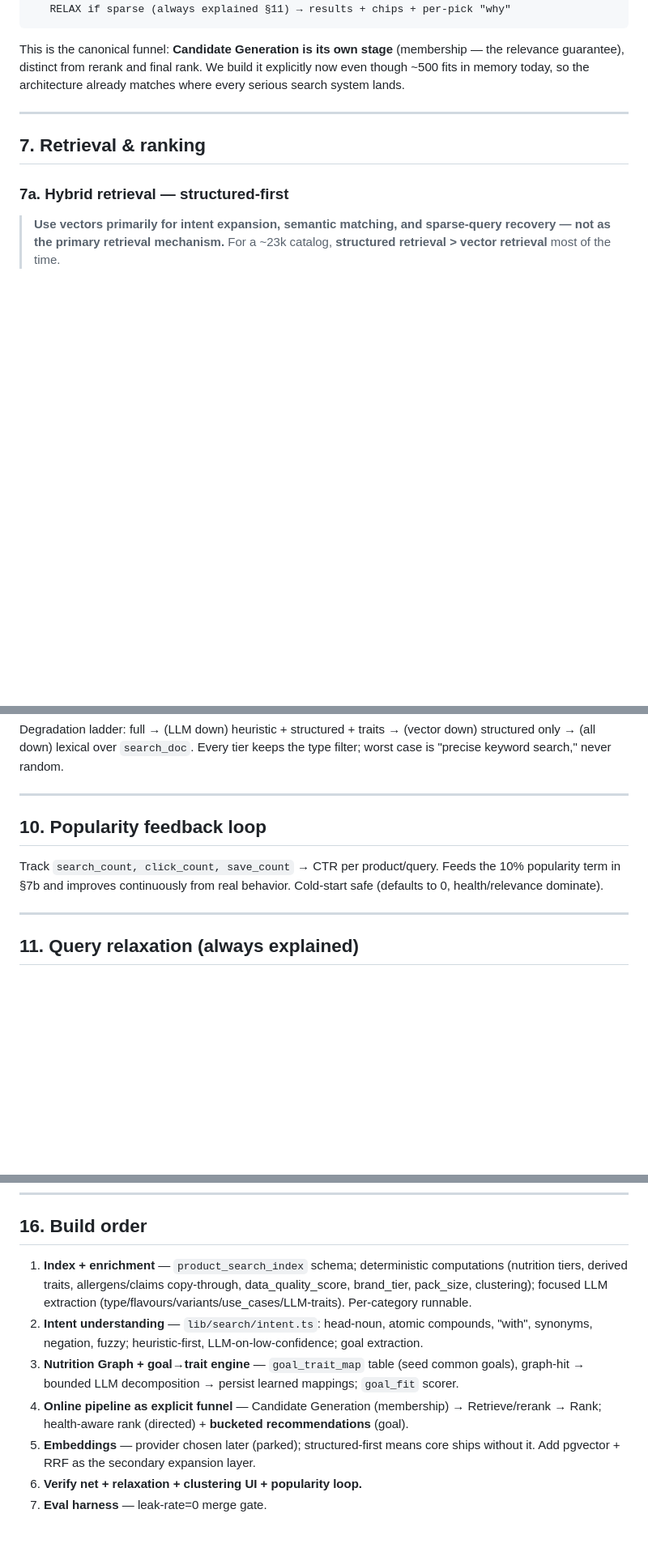
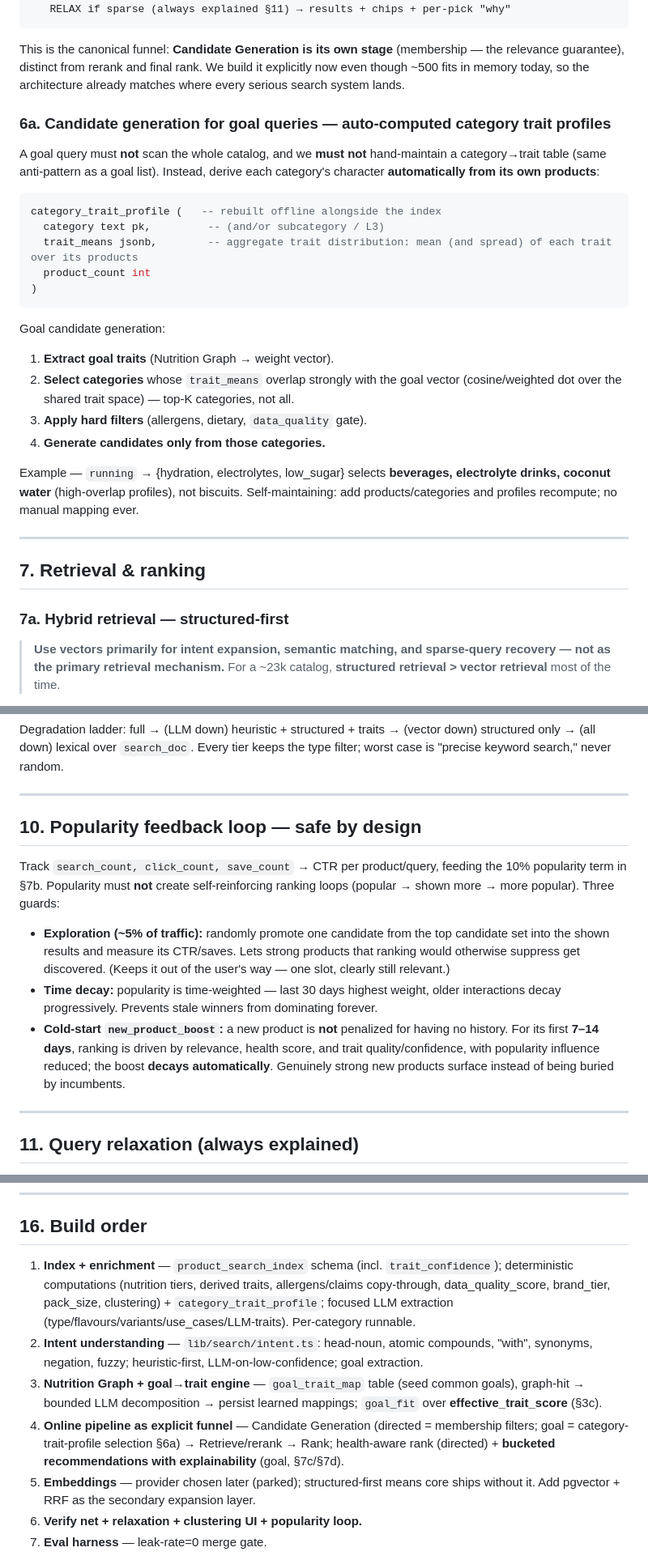
Before and after one commit to sahil-red/oasis2, a Markdown page: SEARCH_V2_PLAN.md, 3 parts joined by grey strips. Shown at 81% size. GitHub-like rendering; blank space fills up the shorter version.

````diff
--- a/SEARCH_V2_PLAN.md
+++ b/SEARCH_V2_PLAN.md
@@ -193,6 +218,30 @@ This is the canonical funnel: **Candidate Generation is its own stage** (members
 guarantee), distinct from rerank and final rank. We build it explicitly now even though ~500 fits in memory
 today, so the architecture already matches where every serious search system lands.
 
+### 6a. Candidate generation for goal queries — auto-computed category trait profiles
+
+A goal query must **not** scan the whole catalog, and we **must not** hand-maintain a category→trait table
+(same anti-pattern as a goal list). Instead, derive each category's character **automatically from its own
+products**:
+
+```sql
+category_trait_profile (   -- rebuilt offline alongside the index
+  category text pk,         -- (and/or subcategory / L3)
+  trait_means jsonb,        -- aggregate trait distribution: mean (and spread) of each trait over its products
+  product_count int
+)
+```
+Goal candidate generation:
+1. **Extract goal traits** (Nutrition Graph → weight vector).
+2. **Select categories** whose `trait_means` overlap strongly with the goal vector (cosine/weighted dot over
+   the shared trait space) — top-K categories, not all.
+3. **Apply hard filters** (allergens, dietary, `data_quality` gate).
+4. **Generate candidates only from those categories.**
+
+Example — `running` → {hydration, electrolytes, low_sugar} selects **beverages, electrolyte drinks, coconut
+water** (high-overlap profiles), not biscuits. Self-maintaining: add products/categories and profiles
+recompute; no manual mapping ever.
+
 ---
 
 ## 7. Retrieval & ranking
@@ -258,10 +324,21 @@ search," never random.
 
 ---
 
-## 10. Popularity feedback loop
+## 10. Popularity feedback loop — safe by design
 
-Track `search_count, click_count, save_count` → CTR per product/query. Feeds the 10% popularity term in §7b
-and improves continuously from real behavior. Cold-start safe (defaults to 0, health/relevance dominate).
+Track `search_count, click_count, save_count` → CTR per product/query, feeding the 10% popularity term in
+§7b. Popularity must **not** create self-reinforcing ranking loops (popular → shown more → more popular).
+Three guards:
+
+- **Exploration (~5% of traffic):** randomly promote one candidate from the top candidate set into the shown
+  results and measure its CTR/saves. Lets strong products that ranking would otherwise suppress get
+  discovered. (Keeps it out of the user's way — one slot, clearly still relevant.)
+- **Time decay:** popularity is time-weighted — last 30 days highest weight, older interactions decay
+  progressively. Prevents stale winners from dominating forever.
+- **Cold-start `new_product_boost`:** a new product is **not** penalized for having no history. For its first
+  **7–14 days**, ranking is driven by relevance, health score, and trait quality/confidence, with popularity
+  influence reduced; the boost **decays automatically**. Genuinely strong new products surface instead of
+  being buried by incumbents.
 
 ---
 
@@ -326,15 +408,17 @@ Seed from §14 + real `search_history`. **No search change ships unless leak-rat
 
 ## 16. Build order
 
-1. **Index + enrichment** — `product_search_index` schema; deterministic computations (nutrition tiers,
-   derived traits, allergens/claims copy-through, data_quality_score, brand_tier, pack_size, clustering);
-   focused LLM extraction (type/flavours/variants/use_cases/LLM-traits). Per-category runnable.
+1. **Index + enrichment** — `product_search_index` schema (incl. `trait_confidence`); deterministic
+   computations (nutrition tiers, derived traits, allergens/claims copy-through, data_quality_score,
+   brand_tier, pack_size, clustering) + `category_trait_profile`; focused LLM extraction
+   (type/flavours/variants/use_cases/LLM-traits). Per-category runnable.
 2. **Intent understanding** — `lib/search/intent.ts`: head-noun, atomic compounds, "with", synonyms,
    negation, fuzzy; heuristic-first, LLM-on-low-confidence; goal extraction.
 3. **Nutrition Graph + goal→trait engine** — `goal_trait_map` table (seed common goals), graph-hit →
-   bounded LLM decomposition → persist learned mappings; `goal_fit` scorer.
-4. **Online pipeline as explicit funnel** — Candidate Generation (membership) → Retrieve/rerank → Rank;
-   health-aware rank (directed) + **bucketed recommendations** (goal).
+   bounded LLM decomposition → persist learned mappings; `goal_fit` over **effective_trait_score** (§3c).
+4. **Online pipeline as explicit funnel** — Candidate Generation (directed = membership filters; goal =
+   category-trait-profile selection §6a) → Retrieve/rerank → Rank; health-aware rank (directed) +
+   **bucketed recommendations with explainability** (goal, §7c/§7d).
 5. **Embeddings** — provider chosen later (parked); structured-first means core ships without it. Add
    pgvector + RRF as the secondary expansion layer.
 6. **Verify net + relaxation + clustering UI + popularity loop.**
````
Also changed, not shown: other parts of SEARCH_V2_PLAN.md (+56 -2 lines).
